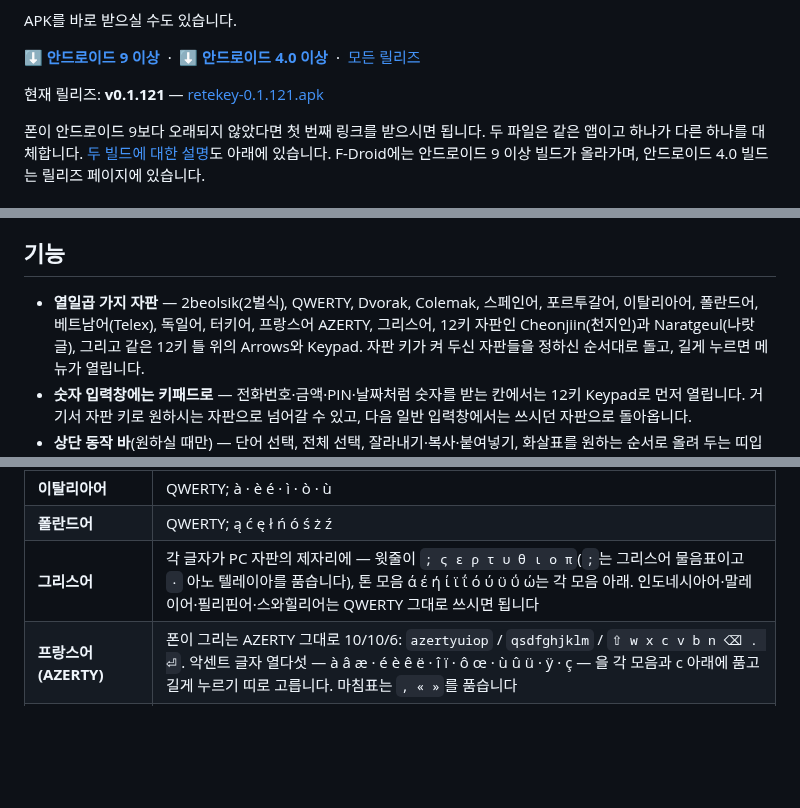
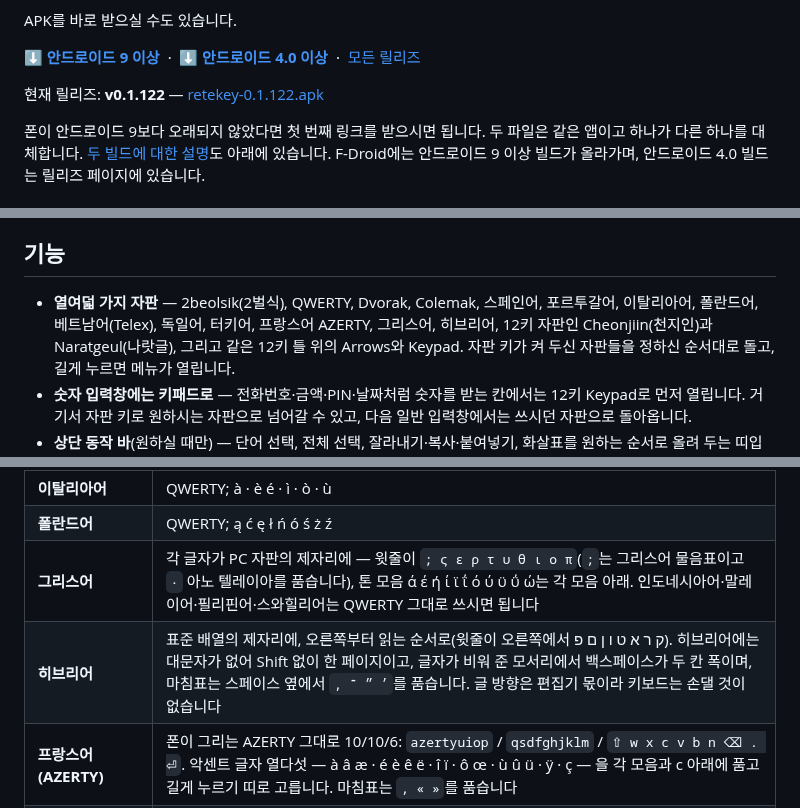
Before and after one commit to rubidus-api/retekey_apk, a Markdown page: README.ko.md, 3 parts joined by grey strips. GitHub-like rendering; blank space fills up the shorter version.

```diff
--- a/README.ko.md
+++ b/README.ko.md
@@ -51,8 +51,8 @@ APK를 바로 받으실 수도 있습니다.
 **[⬇ 안드로이드 4.0 이상](https://github.com/rubidus-api/retekey_apk/releases/latest/download/retekey-legacy.apk)**
 &nbsp;·&nbsp; [모든 릴리즈](https://github.com/rubidus-api/retekey_apk/releases)
 
-현재 릴리즈: **v0.1.121** —
-[retekey-0.1.121.apk](https://github.com/rubidus-api/retekey_apk/releases/download/v0.1.121/retekey-0.1.121.apk)
+현재 릴리즈: **v0.1.122** —
+[retekey-0.1.122.apk](https://github.com/rubidus-api/retekey_apk/releases/download/v0.1.122/retekey-0.1.122.apk)
 
 폰이 안드로이드 9보다 오래되지 않았다면 첫 번째 링크를 받으시면 됩니다. 두 파일은 같은 앱이고 하나가
 다른 하나를 대체합니다. [두 빌드에 대한 설명](#안드로이드-버전-지원-범위)도 아래에 있습니다. F-Droid에는
@@ -114,8 +114,8 @@ Home/End, PgUp/PgDn, Ins, 앞쪽 삭제(Del), PrtSc(`Prt`)** — 비슷하게
 
 ## 기능
 
-- **열일곱 가지 자판** — 2beolsik(2벌식), QWERTY, Dvorak, Colemak, 스페인어, 포르투갈어, 이탈리아어,
-  폴란드어, 베트남어(Telex), 독일어, 터키어, 프랑스어 AZERTY, 그리스어, 12키 자판인 Cheonjiin(천지인)과 Naratgeul(나랏글), 그리고 같은 12키 틀 위의 Arrows와 Keypad. 자판 키가 켜 두신
+- **열여덟 가지 자판** — 2beolsik(2벌식), QWERTY, Dvorak, Colemak, 스페인어, 포르투갈어, 이탈리아어,
+  폴란드어, 베트남어(Telex), 독일어, 터키어, 프랑스어 AZERTY, 그리스어, 히브리어, 12키 자판인 Cheonjiin(천지인)과 Naratgeul(나랏글), 그리고 같은 12키 틀 위의 Arrows와 Keypad. 자판 키가 켜 두신
   자판들을 정하신 순서대로 돌고, 길게 누르면 메뉴가 열립니다.
 - **숫자 입력창에는 키패드로** — 전화번호·금액·PIN·날짜처럼 숫자를 받는 칸에서는 12키 Keypad로
   먼저 열립니다. 거기서 자판 키로 원하시는 자판으로 넘어갈 수 있고, 다음 일반 입력창에서는 쓰시던
@@ -177,6 +177,7 @@ vi를 쓰실 때를 위한 진짜 `KEYCODE_ESCAPE`입니다), 나머지에는
 | **이탈리아어** | QWERTY; à · è é · ì · ò · ù |
 | **폴란드어** | QWERTY; ą ć ę ł ń ó ś ż ź |
 | **그리스어** | 각 글자가 PC 자판의 제자리에 — 윗줄이 `; ς ε ρ τ υ θ ι ο π`(`;`는 그리스어 물음표이고 `·` 아노 텔레이아를 품습니다), 톤 모음 ά έ ή ί ϊ ΐ ό ύ ϋ ΰ ώ는 각 모음 아래. 인도네시아어·말레이어·필리핀어·스와힐리어는 QWERTY 그대로 쓰시면 됩니다 |
+| **히브리어** | 표준 배열의 제자리에, 오른쪽부터 읽는 순서로(윗줄이 오른쪽에서 ק ר א ט ו ן ם פ). 히브리어에는 대문자가 없어 Shift 없이 한 페이지이고, 글자가 비워 준 모서리에서 백스페이스가 두 칸 폭이며, 마침표는 스페이스 옆에서 `, ׳ ״ ־`를 품습니다. 글 방향은 편집기 몫이라 키보드는 손댈 것이 없습니다 |
 | **프랑스어(AZERTY)** | 폰이 그리는 AZERTY 그대로 10/10/6: `azertyuiop` / `qsdfghjklm` / `⇧ w x c v b n ⌫ . ⏎`. 악센트 글자 열다섯 — à â æ · é è ê ë · î ï · ô œ · ù û ü · ÿ · ç — 을 각 모음과 c 아래에 품고 길게 누르기 띠로 고릅니다. 마침표는 `, « »`를 품습니다 |
 | **독일어** | 10열 QWERTZ — y와 z가 바뀌고, ü ö ä는 u o a 아래, ß는 s 아래(Shift면 ẞ) |
 | **터키어** | 10열 Q 자판 — ü ı ö ş ğ ç를 u i o s g c 아래에 품고, Shift는 터키어 규칙을 따라 i → İ, 품은 ı → I |
```
Also changed, not shown: README.md (+5 -4 lines), assets/keyboard-hebrew.png (added), 7 other files.
